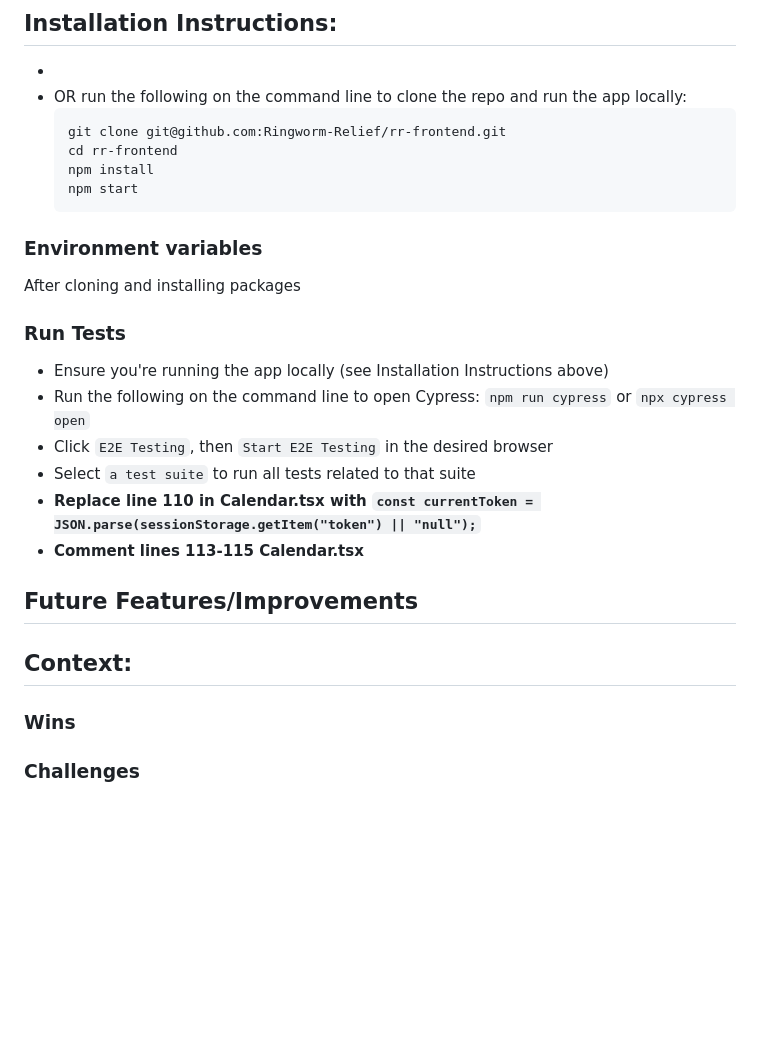
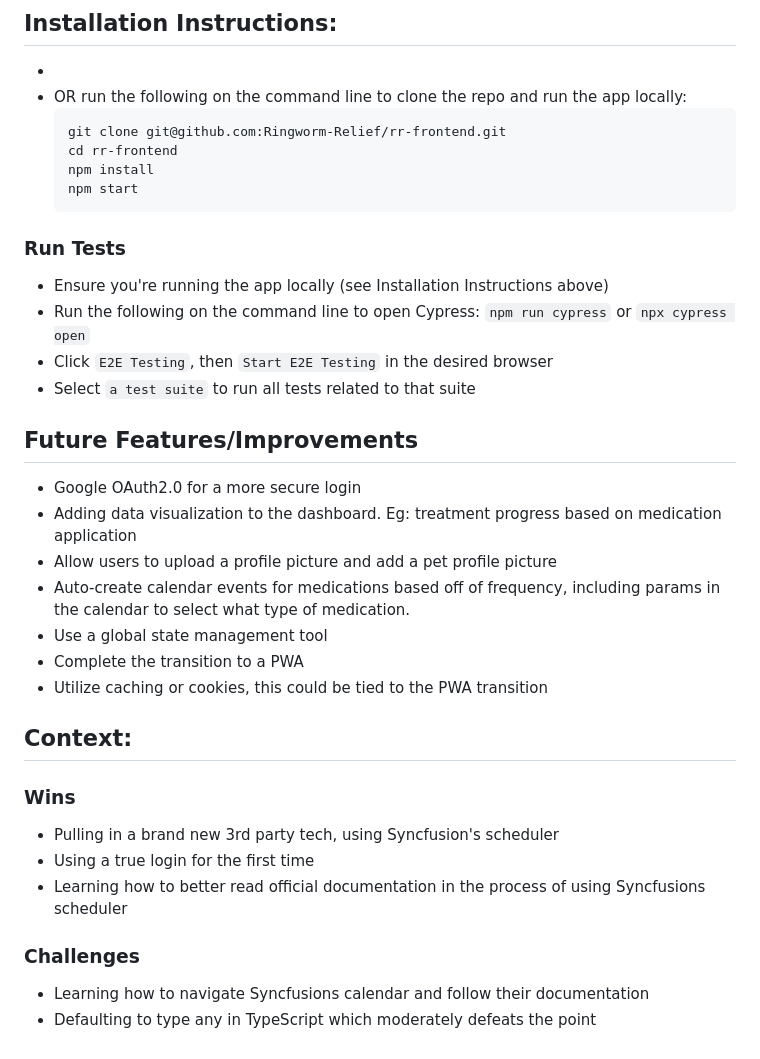
Before and after one commit to Ringworm-Relief/rr-frontend, a Markdown page: README.md, the part around the change. Rendered like a GitHub page; blank space fills up the shorter version.

````diff
--- a/README.md
+++ b/README.md
@@ -39,21 +39,26 @@ Insert video
     npm install
     npm start
     ```
-### Environment variables
-After cloning and installing packages
 
 ### Run Tests
 - Ensure you're running the app locally (see Installation Instructions above)
 - Run the following on the command line to open Cypress: `npm run cypress` or `npx cypress open`
 - Click `E2E Testing`, then `Start E2E Testing` in the desired browser
 - Select `a test suite` to run all tests related to that suite
-- **Replace line 110 in Calendar.tsx with `const currentToken = JSON.parse(sessionStorage.getItem("token") || "null");`**
-- **Comment lines 113-115 Calendar.tsx**
 ## Future Features/Improvements
-
+- Google OAuth2.0 for a more secure login
+- Adding data visualization to the dashboard. Eg: treatment progress based on medication application
+- Allow users to upload a profile picture and add a pet profile picture
+- Auto-create calendar events for medications based off of frequency, including params in the calendar to select what type of medication.
+- Use a global state management tool
+- Complete the transition to a PWA
+- Utilize caching or cookies, this could be tied to the PWA transition
 ## Context:
 <!-- wins, challenges, time spent, goals, approaches etc -->
 ### Wins
-
-
+- Pulling in a brand new 3rd party tech, using Syncfusion's scheduler
+- Using a true login for the first time
+- Learning how to better read official documentation in the process of using Syncfusions scheduler
 ### Challenges
+- Learning how to navigate Syncfusions calendar and follow their documentation
+- Defaulting to type any in TypeScript which moderately defeats the point
````
